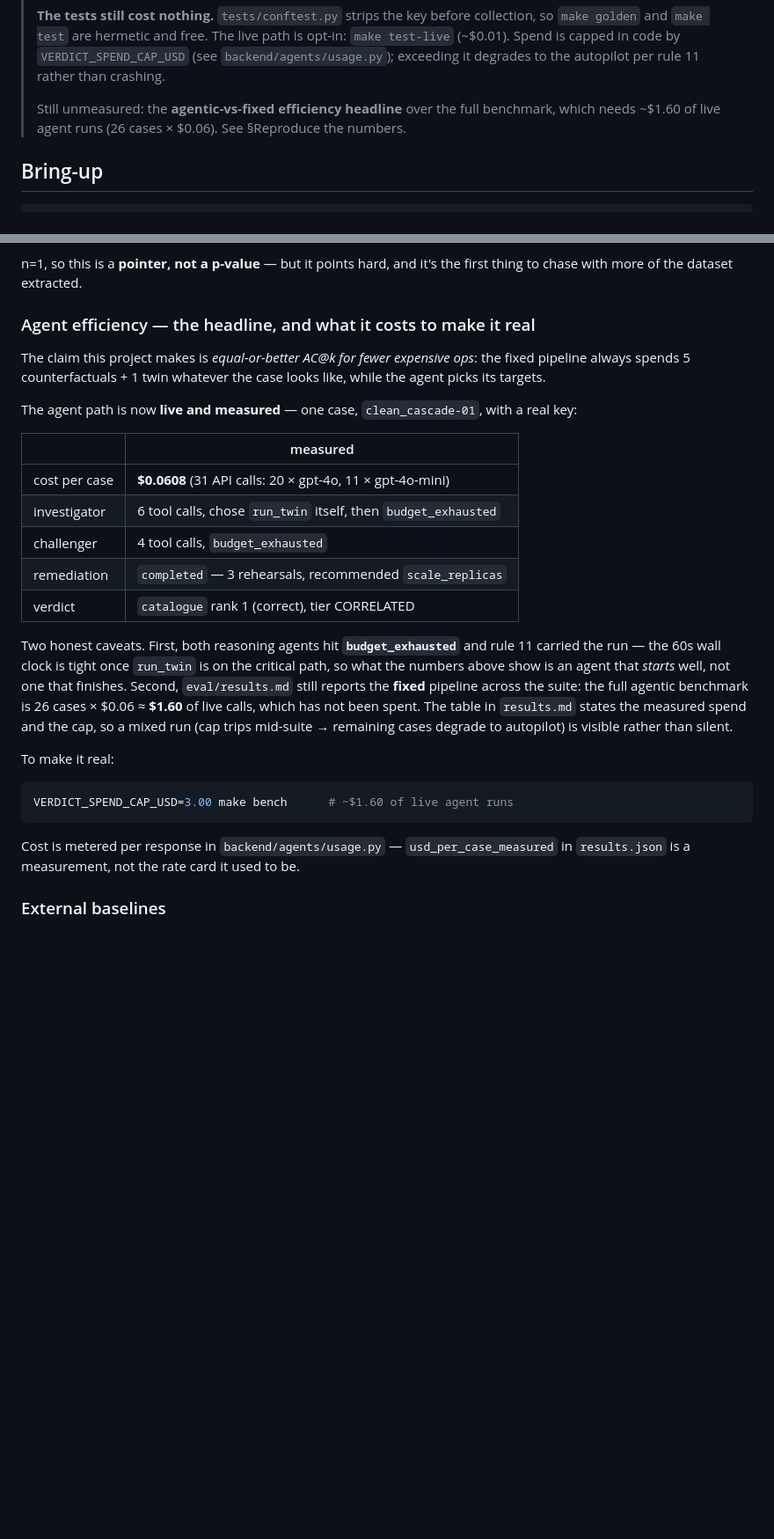
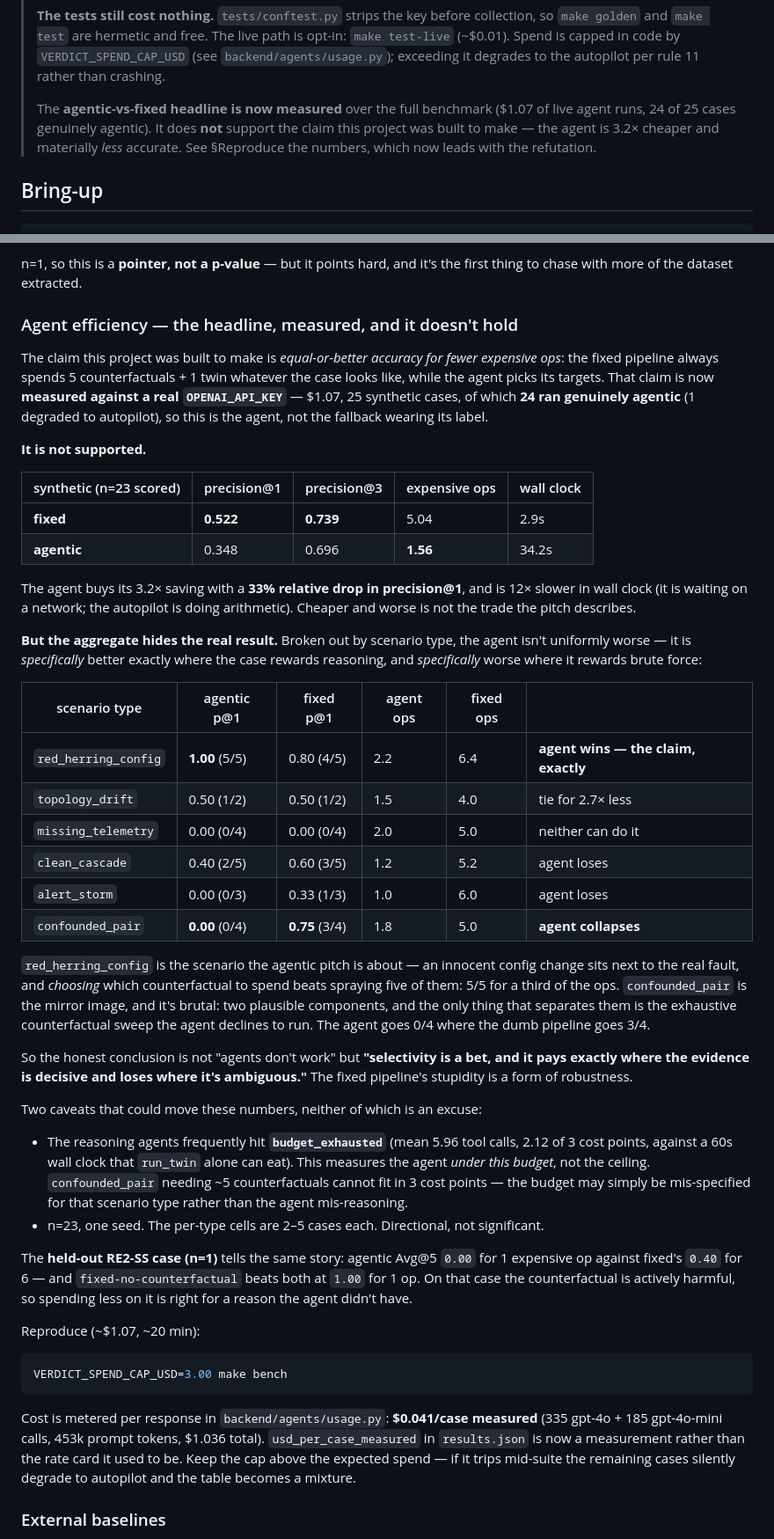
Before and after one commit to Nikshay1/one-shot-Network-topology, a Markdown page: README.md, 2 parts joined by grey strips. Shown at 88% size. Rendered like a GitHub page; blank space fills up the shorter version.

Commit message:
eval: the agentic headline, measured live — and it does not hold
$1.07, 25 synthetic cases, 24 of them genuinely agentic (1 degraded to
autopilot), so this is the agent rather than the fallback wearing its label.

  synthetic (n=23)   p@1     p@3    exp.ops  wall
  fixed              0.522   0.739  5.04     2.9s
  agentic            0.348   0.696  1.56     34.2s

The claim this project was built to make -- equal-or-better accuracy for
fewer expensive ops -- is NOT supported in aggregate. The agent buys a 3.2x
saving with a 33% relative drop in precision@1.

The aggregate hides the actual result. Per scenario type:

  red_herring_config  agent 1.00 (5/5) vs fixed 0.80 -- 2.2 ops vs 6.4  WINS
  topology_drift      agent 0.50       vs fixed 0.50 -- 1.5 vs 4.0      ties
  missing_telemetry   agent 0.00       vs fixed 0.00                    neither
  clean_cascade       agent 0.40       vs fixed 0.60                    loses
  alert_storm         agent 0.00       vs fixed 0.33                    loses
  confounded_pair     agent 0.00 (0/4) vs fixed 0.75 (3/4)              COLLAPSES

Selectivity is a bet. It pays exactly where the evidence is decisive
(red_herring_config: choosing the right counterfactual beats spraying five)
and loses where it is ambiguous (confounded_pair: the exhaustive sweep is
the only thing that separates the two candidates, and 3 cost points cannot
buy it). The fixed pipeline's stupidity is a form of robustness.

The 0.000 red-herring false-blame rate holds in BOTH modes -- turning the
LLM on weakened nothing. Those two rows were identical before only because
both were the autopilot.

Caveats stated in the README, not buried: agents frequently hit
budget_exhausted (5.96 tool calls, 2.12/3 cost points, 60s wall clock that
run_twin alone can eat), so this measures the agent under THIS budget, not
its ceiling -- confounded_pair needing ~5 counterfactuals cannot fit in 3
cost points, which may be a mis-specified budget rather than bad reasoning.
n=23, one seed, 2-5 cases per type: directional, not significant.

Cost: $0.041/case measured (335 gpt-4o + 185 gpt-4o-mini calls, 453k prompt
tokens, $1.036 total). Cap was $3.00 and never tripped, so no row is a
mixture.

Co-Authored-By: Claude Opus 4.8 (1M context) <noreply@anthropic.com>

````diff
--- a/README.md
+++ b/README.md
@@ -60,9 +60,10 @@ runs **262 tests** (+4 live, opt-in) plus end-to-end data checks for stages 2–
 > `VERDICT_SPEND_CAP_USD` (see `backend/agents/usage.py`); exceeding it degrades to
 > the autopilot per rule 11 rather than crashing.
 >
-> Still unmeasured: the **agentic-vs-fixed efficiency headline** over the full
-> benchmark, which needs ~$1.60 of live agent runs (26 cases × $0.06). See
-> §Reproduce the numbers.
+> The **agentic-vs-fixed headline is now measured** over the full benchmark ($1.07 of
+> live agent runs, 24 of 25 cases genuinely agentic). It does **not** support the
+> claim this project was built to make — the agent is 3.2× cheaper and materially
+> *less* accurate. See §Reproduce the numbers, which now leads with the refutation.
 
 ## Bring-up
 
@@ -770,40 +779,75 @@ explains the anomalies" fires for the true root cause too, and demotes it.
 n=1, so this is a **pointer, not a p-value** — but it points hard, and it's the first
 thing to chase with more of the dataset extracted.
 
-### Agent efficiency — the headline, and what it costs to make it real
+### Agent efficiency — the headline, measured, and it doesn't hold
 
-The claim this project makes is *equal-or-better AC@k for fewer expensive ops*: the
-fixed pipeline always spends 5 counterfactuals + 1 twin whatever the case looks like,
-while the agent picks its targets.
+The claim this project was built to make is *equal-or-better accuracy for fewer
+expensive ops*: the fixed pipeline always spends 5 counterfactuals + 1 twin whatever
+the case looks like, while the agent picks its targets. That claim is now **measured
+against a real `OPENAI_API_KEY`** — $1.07, 25 synthetic cases, of which **24 ran
+genuinely agentic** (1 degraded to autopilot), so this is the agent, not the fallback
+wearing its label.
 
-The agent path is now **live and measured** — one case, `clean_cascade-01`, with a
-real key:
+**It is not supported.**
 
-| | measured |
-|---|---|
-| cost per case | **$0.0608** (31 API calls: 20 × gpt-4o, 11 × gpt-4o-mini) |
-| investigator | 6 tool calls, chose `run_twin` itself, then `budget_exhausted` |
-| challenger | 4 tool calls, `budget_exhausted` |
-| remediation | `completed` — 3 rehearsals, recommended `scale_replicas` |
-| verdict | `catalogue` rank 1 (correct), tier CORRELATED |
+| synthetic (n=23 scored) | precision@1 | precision@3 | expensive ops | wall clock |
+|---|---|---|---|---|
+| **fixed** | **0.522** | **0.739** | 5.04 | 2.9s |
+| **agentic** | 0.348 | 0.696 | **1.56** | 34.2s |
 
-Two honest caveats. First, both reasoning agents hit **`budget_exhausted`** and rule 11
-carried the run — the 60s wall clock is tight once `run_twin` is on the critical path,
-so what the numbers above show is an agent that *starts* well, not one that finishes.
-Second, `eval/results.md` still reports the **fixed** pipeline across the suite: the
-full agentic benchmark is 26 cases × $0.06 ≈ **$1.60** of live calls, which has not
-been spent. The table in `results.md` states the measured spend and the cap, so a
-mixed run (cap trips mid-suite → remaining cases degrade to autopilot) is visible
-rather than silent.
+The agent buys its 3.2× saving with a **33% relative drop in precision@1**, and is 12×
+slower in wall clock (it is waiting on a network; the autopilot is doing arithmetic).
+Cheaper and worse is not the trade the pitch describes.
 
-To make it real:
+**But the aggregate hides the real result.** Broken out by scenario type, the agent
+isn't uniformly worse — it is *specifically* better exactly where the case rewards
+reasoning, and *specifically* worse where it rewards brute force:
+
+| scenario type | agentic p@1 | fixed p@1 | agent ops | fixed ops | |
+|---|---|---|---|---|---|
+| `red_herring_config` | **1.00** (5/5) | 0.80 (4/5) | 2.2 | 6.4 | **agent wins — the claim, exactly** |
+| `topology_drift` | 0.50 (1/2) | 0.50 (1/2) | 1.5 | 4.0 | tie for 2.7× less |
+| `missing_telemetry` | 0.00 (0/4) | 0.00 (0/4) | 2.0 | 5.0 | neither can do it |
+| `clean_cascade` | 0.40 (2/5) | 0.60 (3/5) | 1.2 | 5.2 | agent loses |
+| `alert_storm` | 0.00 (0/3) | 0.33 (1/3) | 1.0 | 6.0 | agent loses |
+| `confounded_pair` | **0.00** (0/4) | **0.75** (3/4) | 1.8 | 5.0 | **agent collapses** |
+
+`red_herring_config` is the scenario the agentic pitch is about — an innocent config
+change sits next to the real fault, and *choosing* which counterfactual to spend beats
+spraying five of them: 5/5 for a third of the ops. `confounded_pair` is the mirror
+image, and it's brutal: two plausible components, and the only thing that separates
+them is the exhaustive counterfactual sweep the agent declines to run. The agent goes
+0/4 where the dumb pipeline goes 3/4.
+
+So the honest conclusion is not "agents don't work" but **"selectivity is a bet, and it
+pays exactly where the evidence is decisive and loses where it's ambiguous."** The
+fixed pipeline's stupidity is a form of robustness.
+
+Two caveats that could move these numbers, neither of which is an excuse:
+
+- The reasoning agents frequently hit **`budget_exhausted`** (mean 5.96 tool calls,
+  2.12 of 3 cost points, against a 60s wall clock that `run_twin` alone can eat). This
+  measures the agent *under this budget*, not the ceiling. `confounded_pair` needing
+  ~5 counterfactuals cannot fit in 3 cost points — the budget may simply be
+  mis-specified for that scenario type rather than the agent mis-reasoning.
+- n=23, one seed. The per-type cells are 2–5 cases each. Directional, not significant.
+
+The **held-out RE2-SS case (n=1)** tells the same story: agentic Avg@5 `0.00` for 1
+expensive op against fixed's `0.40` for 6 — and `fixed-no-counterfactual` beats both at
+`1.00` for 1 op. On that case the counterfactual is actively harmful, so spending less
+on it is right for a reason the agent didn't have.
+
+Reproduce (~$1.07, ~20 min):
 
 ```bash
-VERDICT_SPEND_CAP_USD=3.00 make bench      # ~$1.60 of live agent runs
+VERDICT_SPEND_CAP_USD=3.00 make bench
 ```
 
-Cost is metered per response in `backend/agents/usage.py` — `usd_per_case_measured`
-in `results.json` is a measurement, not the rate card it used to be.
+Cost is metered per response in `backend/agents/usage.py`: **$0.041/case measured**
+(335 gpt-4o + 185 gpt-4o-mini calls, 453k prompt tokens, $1.036 total).
+`usd_per_case_measured` in `results.json` is now a measurement rather than the rate
+card it used to be. Keep the cap above the expected spend — if it trips mid-suite the
+remaining cases silently degrade to autopilot and the table becomes a mixture.
 
 ### External baselines
 
````
Also changed, not shown: other parts of README.md (+15 -7 lines), eval/results.md (+8 -8 lines), eval/results.png, 1 other file.
